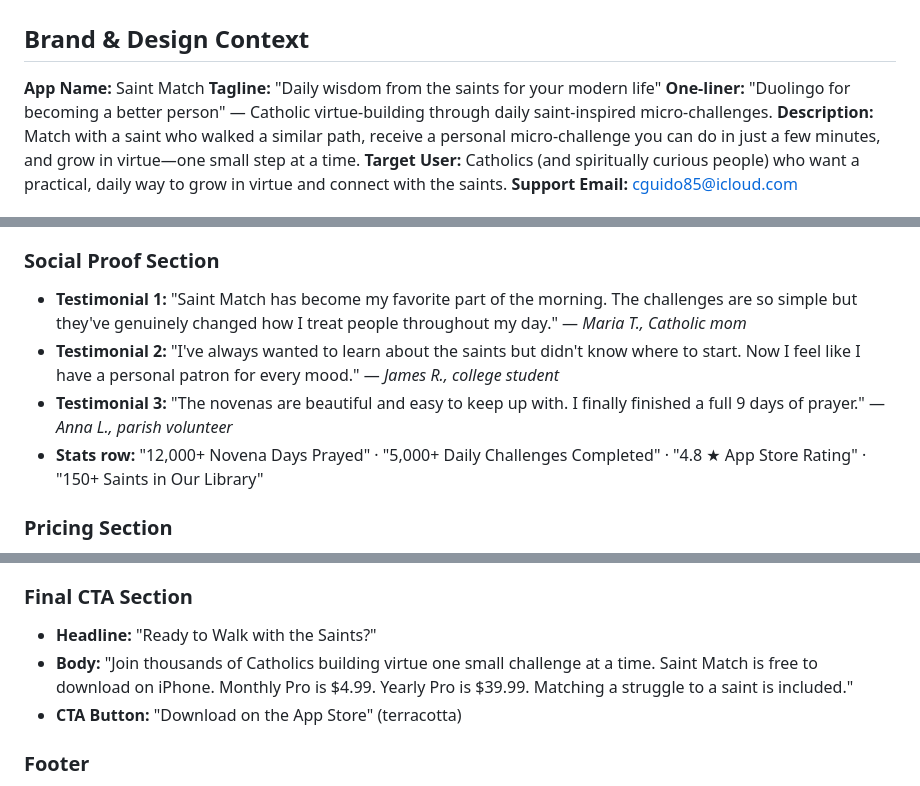
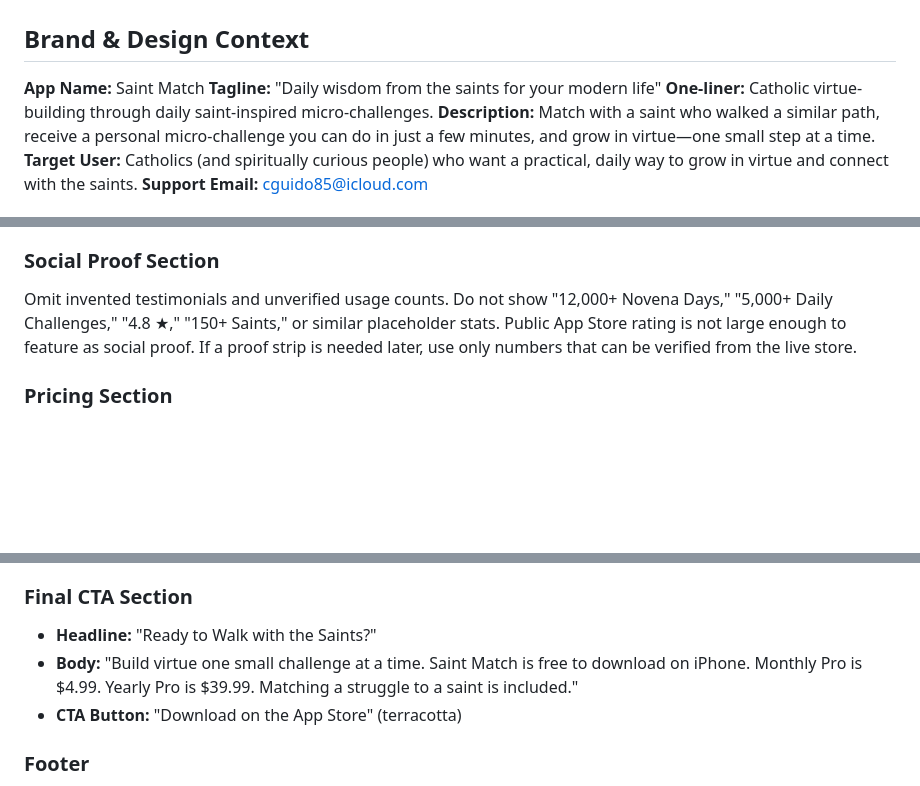
Before and after one commit to ChrisGuido11/saint-match, a Markdown page: lovable-prompt.md, 3 parts joined by grey strips. Drawn GitHub-style; blank space fills up the shorter version.

Commit message:
Remove public Duolingo tagline and invented social proof (#2)
Keep the Duolingo comparison internal-only. Drop unverified landing
stats and placeholder testimonials from marketing specs so the live
site can be regenerated without fake numbers.

Co-authored-by: Cursor Agent <cursoragent@cursor.com>
Co-authored-by: ChrisGuido11 <ChrisGuido11@users.noreply.github.com>

```diff
--- a/lovable-prompt.md
+++ b/lovable-prompt.md
@@ -4,7 +4,7 @@
 
 **App Name:** Saint Match
 **Tagline:** "Daily wisdom from the saints for your modern life"
-**One-liner:** "Duolingo for becoming a better person" — Catholic virtue-building through daily saint-inspired micro-challenges.
+**One-liner:** Catholic virtue-building through daily saint-inspired micro-challenges.
 **Description:** Match with a saint who walked a similar path, receive a personal micro-challenge you can do in just a few minutes, and grow in virtue—one small step at a time.
 **Target User:** Catholics (and spiritually curious people) who want a practical, daily way to grow in virtue and connect with the saints.
 **Support Email:** cguido85@icloud.com
@@ -64,10 +64,7 @@ Create a visually striking, marketing-quality landing page that sells the app:
 - **Step 3: "Grow in Virtue"** — "Complete your challenge, build your daily streak, and track your spiritual growth in your Virtue Portfolio. Small, consistent steps lead to lasting transformation."
 
 ### Social Proof Section
-- **Testimonial 1:** "Saint Match has become my favorite part of the morning. The challenges are so simple but they've genuinely changed how I treat people throughout my day." — *Maria T., Catholic mom*
-- **Testimonial 2:** "I've always wanted to learn about the saints but didn't know where to start. Now I feel like I have a personal patron for every mood." — *James R., college student*
-- **Testimonial 3:** "The novenas are beautiful and easy to keep up with. I finally finished a full 9 days of prayer." — *Anna L., parish volunteer*
-- **Stats row:** "12,000+ Novena Days Prayed" · "5,000+ Daily Challenges Completed" · "4.8 ★ App Store Rating" · "150+ Saints in Our Library"
+Omit invented testimonials and unverified usage counts. Do not show "12,000+ Novena Days," "5,000+ Daily Challenges," "4.8 ★," "150+ Saints," or similar placeholder stats. Public App Store rating is not large enough to feature as social proof. If a proof strip is needed later, use only numbers that can be verified from the live store.
 
 ### Pricing Section
 - **Section Heading:** "Free to Download. Go Deeper with Pro."
@@ -91,7 +88,7 @@ Create a visually striking, marketing-quality landing page that sells the app:
 
 ### Final CTA Section
 - **Headline:** "Ready to Walk with the Saints?"
-- **Body:** "Join thousands of Catholics building virtue one small challenge at a time. Saint Match is free to download on iPhone. Monthly Pro is $4.99. Yearly Pro is $39.99. Matching a struggle to a saint is included."
+- **Body:** "Build virtue one small challenge at a time. Saint Match is free to download on iPhone. Monthly Pro is $4.99. Yearly Pro is $39.99. Matching a struggle to a saint is included."
 - **CTA Button:** "Download on the App Store" (terracotta)
 
 ### Footer
```
Also changed, not shown: other parts of lovable-prompt.md (+1 -1 lines), landing-page-spec.md (+1 -1 lines).
